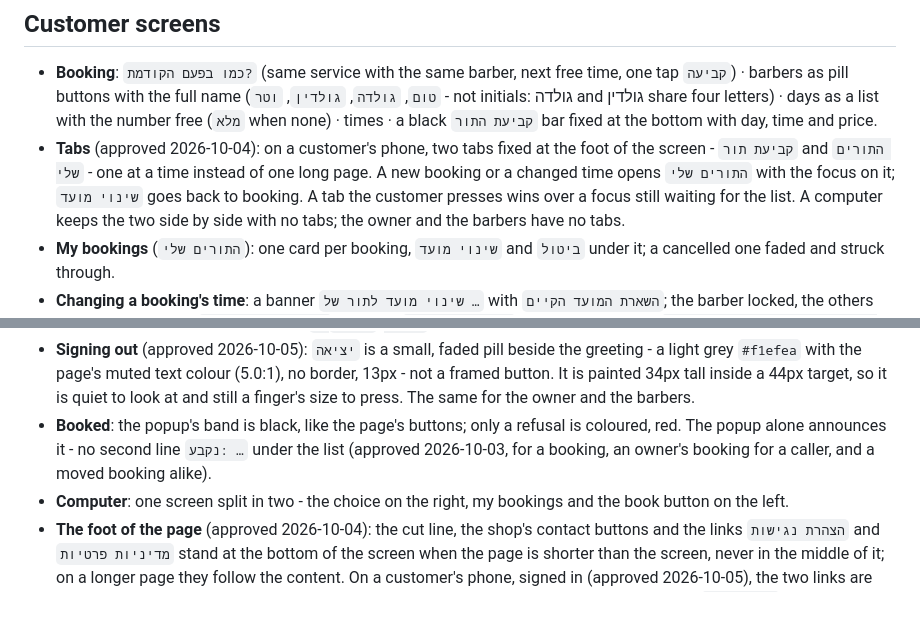
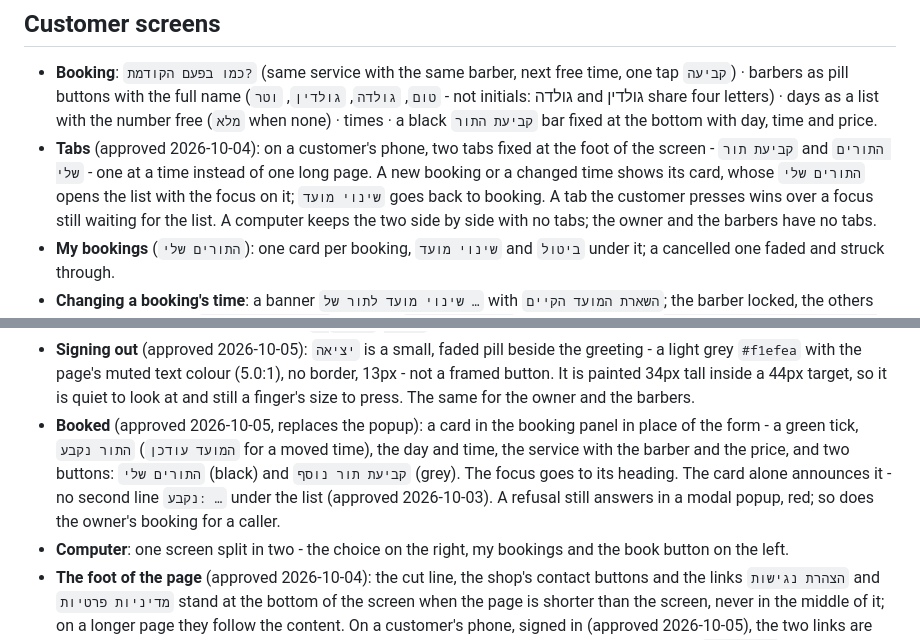
Before and after one commit to DorGodin/barber-booking-api, a Markdown page: docs/design.md, 2 parts joined by grey strips. Rendered like a GitHub page; blank space fills up the shorter version.

```diff
--- a/docs/design.md
+++ b/docs/design.md
@@ -37,7 +37,8 @@ The poles and the scissors stop under `prefers-reduced-motion: reduce`. All deco
   price.
 - **Tabs** (approved 2026-10-04): on a customer's phone, two tabs fixed at the foot of the
   screen - `קביעת תור` and `התורים שלי` - one at a time instead of one long page. A new booking
-  or a changed time opens `התורים שלי` with the focus on it; `שינוי מועד` goes back to booking.
+  or a changed time shows its card, whose `התורים שלי` opens the list with the focus on it;
+  `שינוי מועד` goes back to booking.
   A tab the customer presses wins over a focus still waiting for the list. A computer keeps the
   two side by side with no tabs; the owner and the barbers have no tabs.
 - **My bookings** (`התורים שלי`): one card per booking, `שינוי מועד` and `ביטול` under it; a
@@ -98,9 +99,12 @@ The poles and the scissors stop under `prefers-reduced-motion: reduce`. All deco
   light grey `#f1efea` with the page's muted text colour (5.0:1), no border, 13px - not a framed
   button. It is painted 34px tall inside a 44px target, so it is quiet to look at and still a
   finger's size to press. The same for the owner and the barbers.
-- **Booked**: the popup's band is black, like the page's buttons; only a refusal is coloured,
-  red. The popup alone announces it - no second line `נקבע: …` under the list (approved
-  2026-10-03, for a booking, an owner's booking for a caller, and a moved booking alike).
+- **Booked** (approved 2026-10-05, replaces the popup): a card in the booking panel in place of
+  the form - a green tick, `התור נקבע` (`המועד עודכן` for a moved time), the day and time, the
+  service with the barber and the price, and two buttons: `התורים שלי` (black) and `קביעת תור
+  נוסף` (grey). The focus goes to its heading. The card alone announces it - no second line
+  `נקבע: …` under the list (approved 2026-10-03). A refusal still answers in a modal popup, red;
+  so does the owner's booking for a caller.
 - **Computer**: one screen split in two - the choice on the right, my bookings and the book
   button on the left.
 - **The foot of the page** (approved 2026-10-04): the cut line, the shop's contact buttons and
```
Also changed, not shown: CLAUDE.md (+6 -3 lines).
